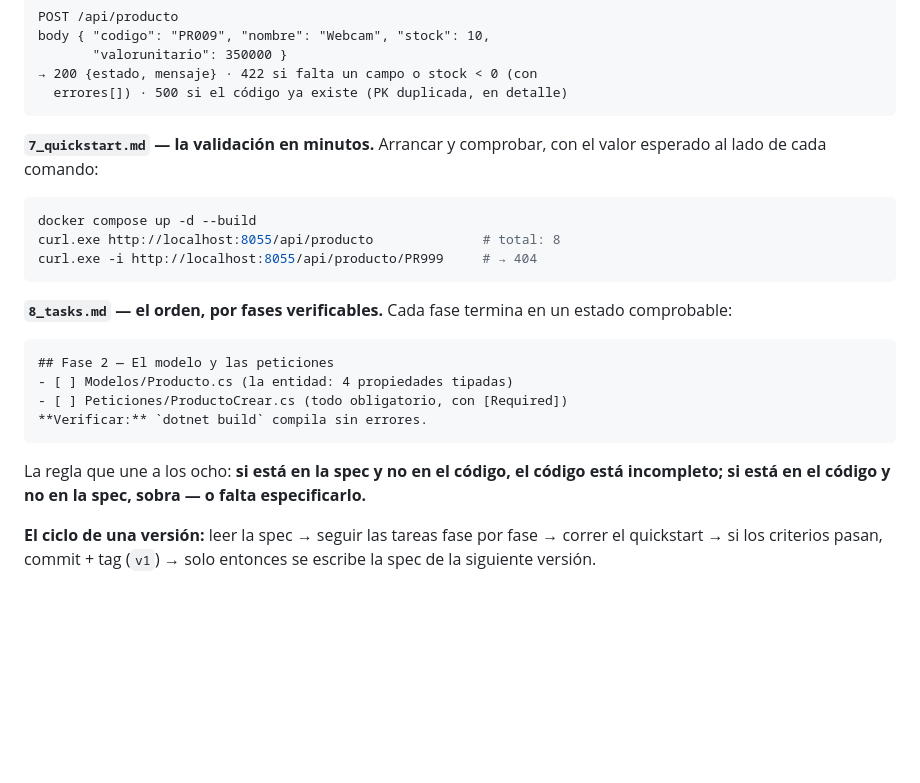
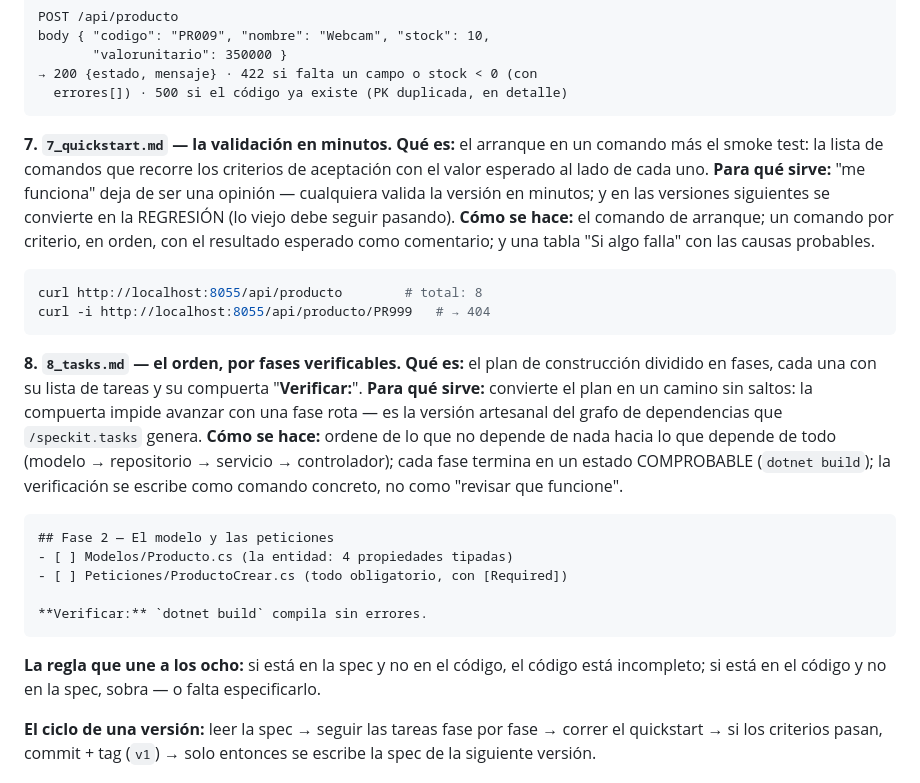
Before and after one commit to ccastro2050/proyecto_diseno_de_software4, a Markdown page: docs/SDD_SPECKIT.md, the part around one of its changes. Drawn GitHub-style; blank space fills up the shorter version.

````diff
--- a/docs/SDD_SPECKIT.md
+++ b/docs/SDD_SPECKIT.md
@@ -156,28 +208,44 @@ body { "codigo": "PR009", "nombre": "Webcam", "stock": 10,
   errores[]) · 500 si el código ya existe (PK duplicada, en detalle)
 ```
 
-**`7_quickstart.md` — la validación en minutos.** Arrancar y comprobar,
-con el valor esperado al lado de cada comando:
+**7. `7_quickstart.md` — la validación en minutos.**
+**Qué es:** el arranque en un comando más el smoke test: la lista de
+comandos que recorre los criterios de aceptación con el valor esperado al
+lado de cada uno.
+**Para qué sirve:** "me funciona" deja de ser una opinión — cualquiera
+valida la versión en minutos; y en las versiones siguientes se convierte en
+la REGRESIÓN (lo viejo debe seguir pasando).
+**Cómo se hace:** el comando de arranque; un comando por criterio, en
+orden, con el resultado esperado como comentario; y una tabla "Si algo
+falla" con las causas probables.
 
-```powershell
-docker compose up -d --build
-curl.exe http://localhost:8055/api/producto              # total: 8
-curl.exe -i http://localhost:8055/api/producto/PR999     # → 404
+```bash
+curl http://localhost:8055/api/producto        # total: 8
+curl -i http://localhost:8055/api/producto/PR999   # → 404
 ```
 
-**`8_tasks.md` — el orden, por fases verificables.** Cada fase termina
-en un estado comprobable:
+**8. `8_tasks.md` — el orden, por fases verificables.**
+**Qué es:** el plan de construcción dividido en fases, cada una con su
+lista de tareas y su compuerta "**Verificar:**".
+**Para qué sirve:** convierte el plan en un camino sin saltos: la compuerta
+impide avanzar con una fase rota — es la versión artesanal del grafo de
+dependencias que `/speckit.tasks` genera.
+**Cómo se hace:** ordene de lo que no depende de nada hacia lo que depende
+de todo (modelo → repositorio → servicio → controlador); cada fase termina
+en un estado COMPROBABLE (`dotnet build`); la verificación se escribe
+como comando concreto, no como "revisar que funcione".
 
 ```markdown
 ## Fase 2 — El modelo y las peticiones
 - [ ] Modelos/Producto.cs (la entidad: 4 propiedades tipadas)
 - [ ] Peticiones/ProductoCrear.cs (todo obligatorio, con [Required])
+
 **Verificar:** `dotnet build` compila sin errores.
 ```
 
-La regla que une a los ocho: **si está en la spec y no en el código, el
+**La regla que une a los ocho:** si está en la spec y no en el código, el
 código está incompleto; si está en el código y no en la spec, sobra — o
-falta especificarlo.**
+falta especificarlo.
 
 **El ciclo de una versión:** leer la spec → seguir las tareas fase por
 fase → correr el quickstart → si los criterios pasan, commit + tag (`v1`) →
````
Also changed, not shown: other parts of docs/SDD_SPECKIT.md (+69 -17 lines), README.md (+1 -0 lines), docs/CALIDAD_DE_PRUEBAS.md (added, +135 -0 lines).
